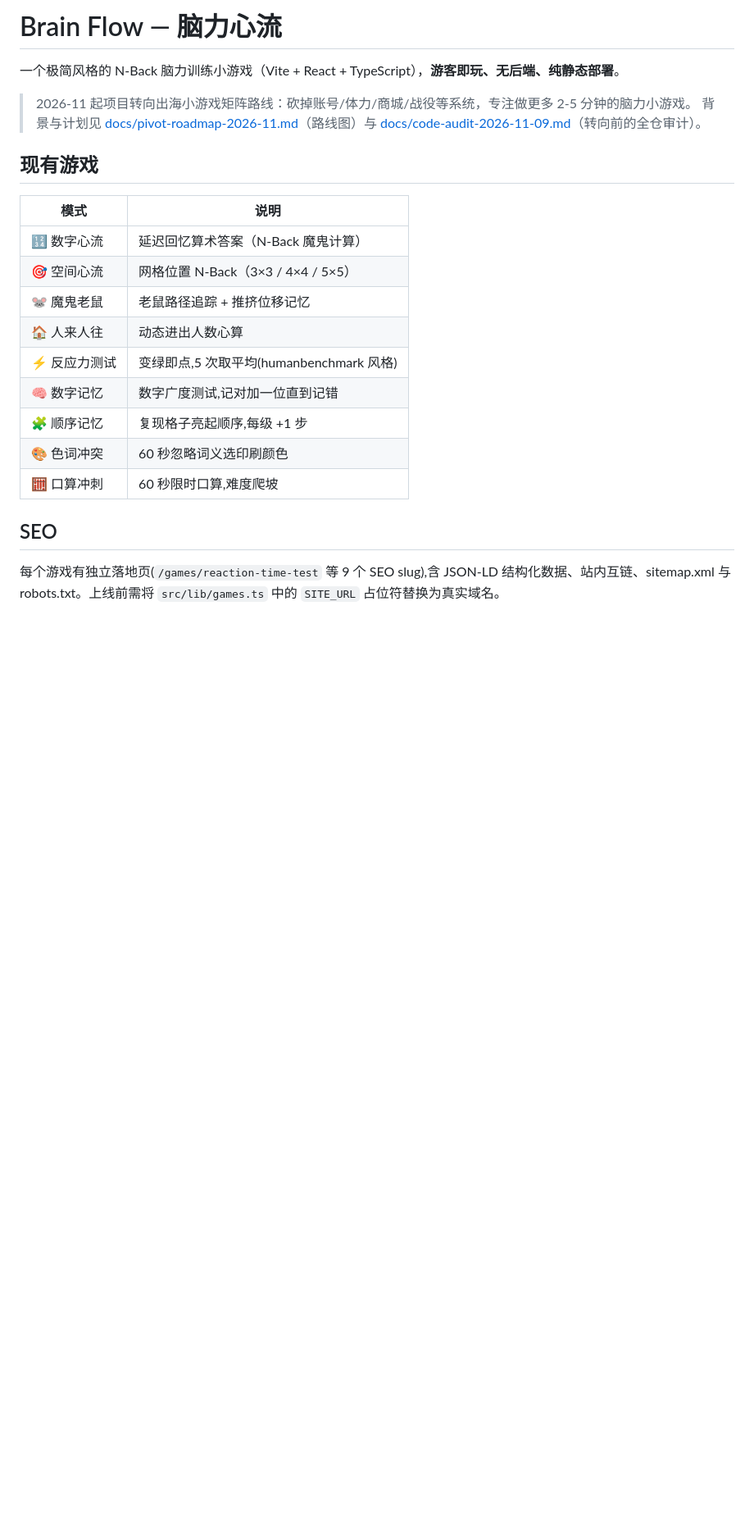
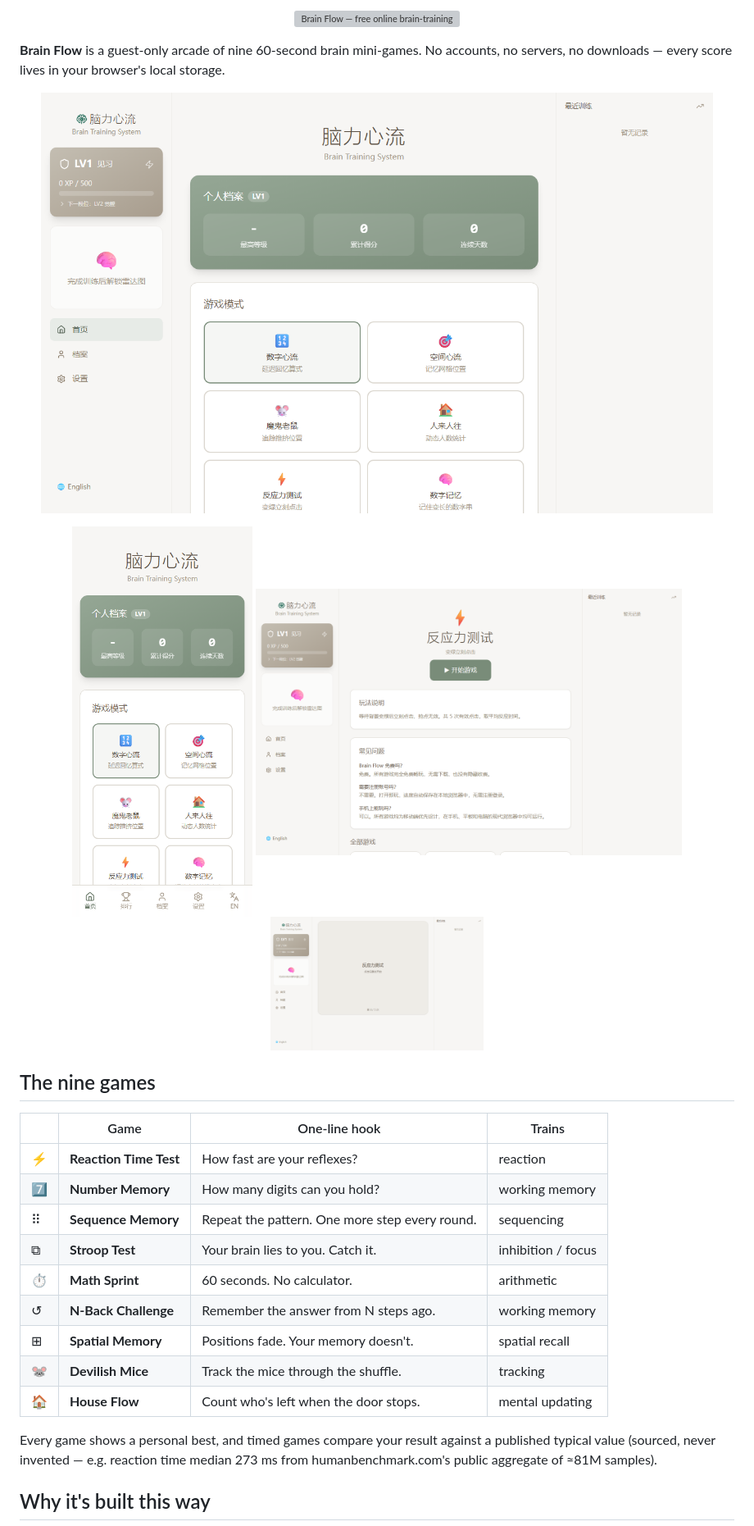
Before and after one commit to 2019xiaopeng/BrainTrainingSystem, a Markdown page: README.md, the part around one of its changes. Shown at 82% size. GitHub-like rendering; pictures changed too: docs/screenshots/game-desktop.png (added), docs/screenshots/home-desktop.png (added), docs/screenshots/home-mobile.png (added); blank space fills up the shorter version; grey boxes are pictures that could not be loaded.

```diff
--- a/README.md
+++ b/README.md
@@ -1,25 +1,33 @@
-# Brain Flow — 脑力心流
+<p align="center">
+  <img src="assets/readme/hero.svg" alt="Brain Flow — free online brain-training mini-games: reaction time, memory, focus and math. No signup, plays in your browser." width="900">
+</p>
 
-一个极简风格的 N-Back 脑力训练小游戏（Vite + React + TypeScript），**游客即玩、无后端、纯静态部署**。
+**Brain Flow** is a guest-only arcade of nine 60-second brain mini-games. No accounts, no servers, no downloads — every score lives in your browser's local storage.
 
-> 2026-11 起项目转向出海小游戏矩阵路线：砍掉账号/体力/商城/战役等系统，专注做更多 2-5 分钟的脑力小游戏。
-> 背景与计划见 [docs/pivot-roadmap-2026-11.md](docs/pivot-roadmap-2026-11.md)（路线图）与 [docs/code-audit-2026-11-09.md](docs/code-audit-2026-11-09.md)（转向前的全仓审计）。
+<p align="center">
+  <img src="docs/screenshots/home-desktop.png" alt="Brain Flow home — nine games, one-tap start" width="820">
+</p>
+<p align="center">
+  <img src="docs/screenshots/home-mobile.png" alt="Home on mobile" width="220">
+  <img src="docs/screenshots/landing-desktop.png" alt="Per-game SEO landing page (Reaction Time Test)" width="520">
+  <img src="docs/screenshots/game-desktop.png" alt="Playing the Reaction Time Test" width="260">
+</p>
 
-## 现有游戏
+## The nine games
 
-| 模式 | 说明 |
-|---|---|
-| 🔢 数字心流 | 延迟回忆算术答案（N-Back 魔鬼计算） |
-| 🎯 空间心流 | 网格位置 N-Back（3×3 / 4×4 / 5×5） |
-| 🐭 魔鬼老鼠 | 老鼠路径追踪 + 推挤位移记忆 |
-| 🏠 人来人往 | 动态进出人数心算 |
-| ⚡ 反应力测试 | 变绿即点,5 次取平均(humanbenchmark 风格) |
-| 🧠 数字记忆 | 数字广度测试,记对加一位直到记错 |
-| 🧩 顺序记忆 | 复现格子亮起顺序,每级 +1 步 |
-| 🎨 色词冲突 | 60 秒忽略词义选印刷颜色 |
-| 🧮 口算冲刺 | 60 秒限时口算,难度爬坡 |
+| | Game | One-line hook | Trains |
+|---|---|---|---|
+| ⚡ | **Reaction Time Test** | How fast are your reflexes? | reaction |
+| 7️⃣ | **Number Memory** | How many digits can you hold? | working memory |
+| ⠿ | **Sequence Memory** | Repeat the pattern. One more step every round. | sequencing |
+| ⧉ | **Stroop Test** | Your brain lies to you. Catch it. | inhibition / focus |
+| ⏱ | **Math Sprint** | 60 seconds. No calculator. | arithmetic |
+| ↺ | **N-Back Challenge** | Remember the answer from N steps ago. | working memory |
+| ⊞ | **Spatial Memory** | Positions fade. Your memory doesn't. | spatial recall |
+| 🐭 | **Devilish Mice** | Track the mice through the shuffle. | tracking |
+| 🏠 | **House Flow** | Count who's left when the door stops. | mental updating |
 
-## SEO
+Every game shows a personal best, and timed games compare your result against a published typical value (sourced, never invented — e.g. reaction time median 273 ms from humanbenchmark.com's public aggregate of ≈81M samples).
 
-每个游戏有独立落地页(`/games/reaction-time-test` 等 9 个 SEO slug),含 JSON-LD 结构化数据、站内互链、sitemap.xml 与 robots.txt。上线前需将 `src/lib/games.ts` 中的 `SITE_URL` 占位符替换为真实域名。
+## Why it's built this way
 
```
Also changed, not shown: other parts of README.md (+27 -35 lines), docs/screenshots/profile-desktop.png (added), 2 other files.
